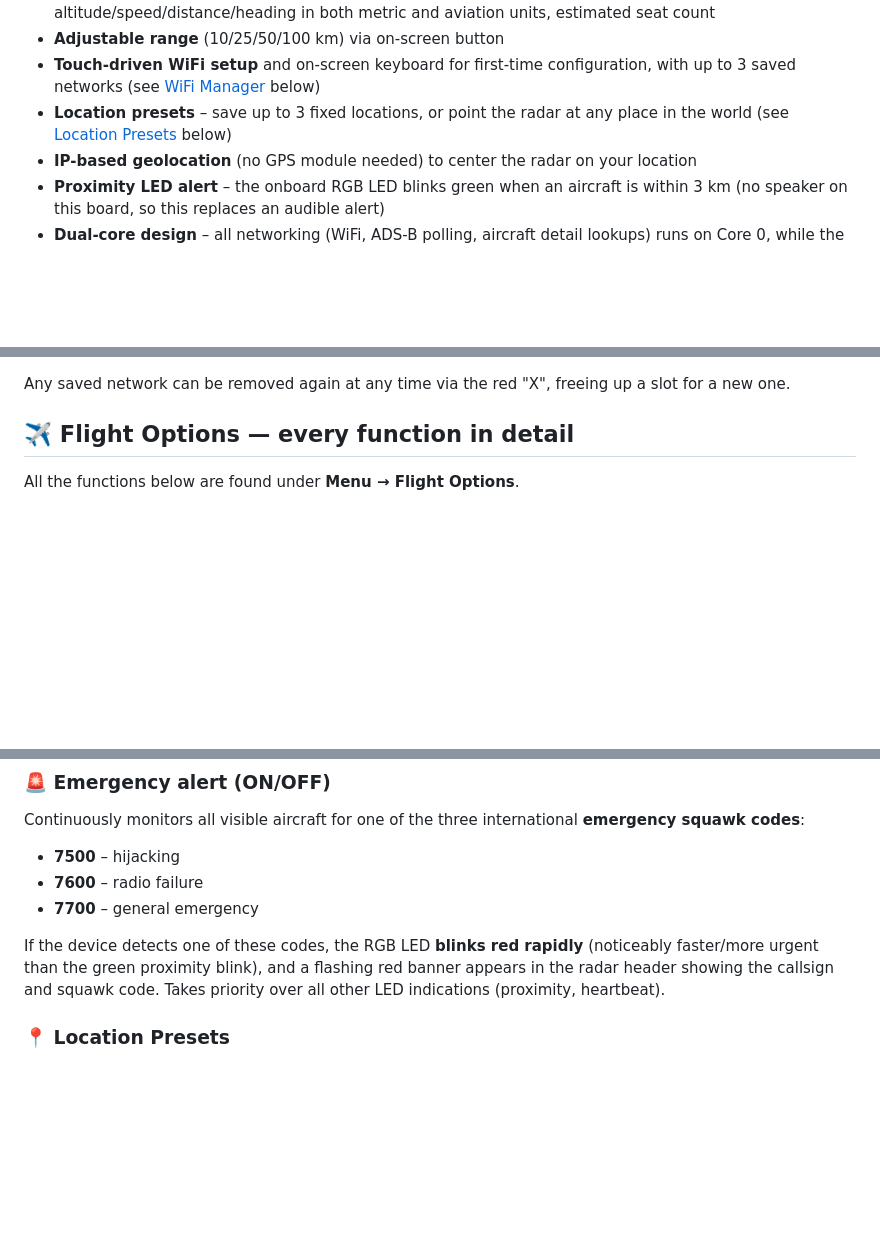
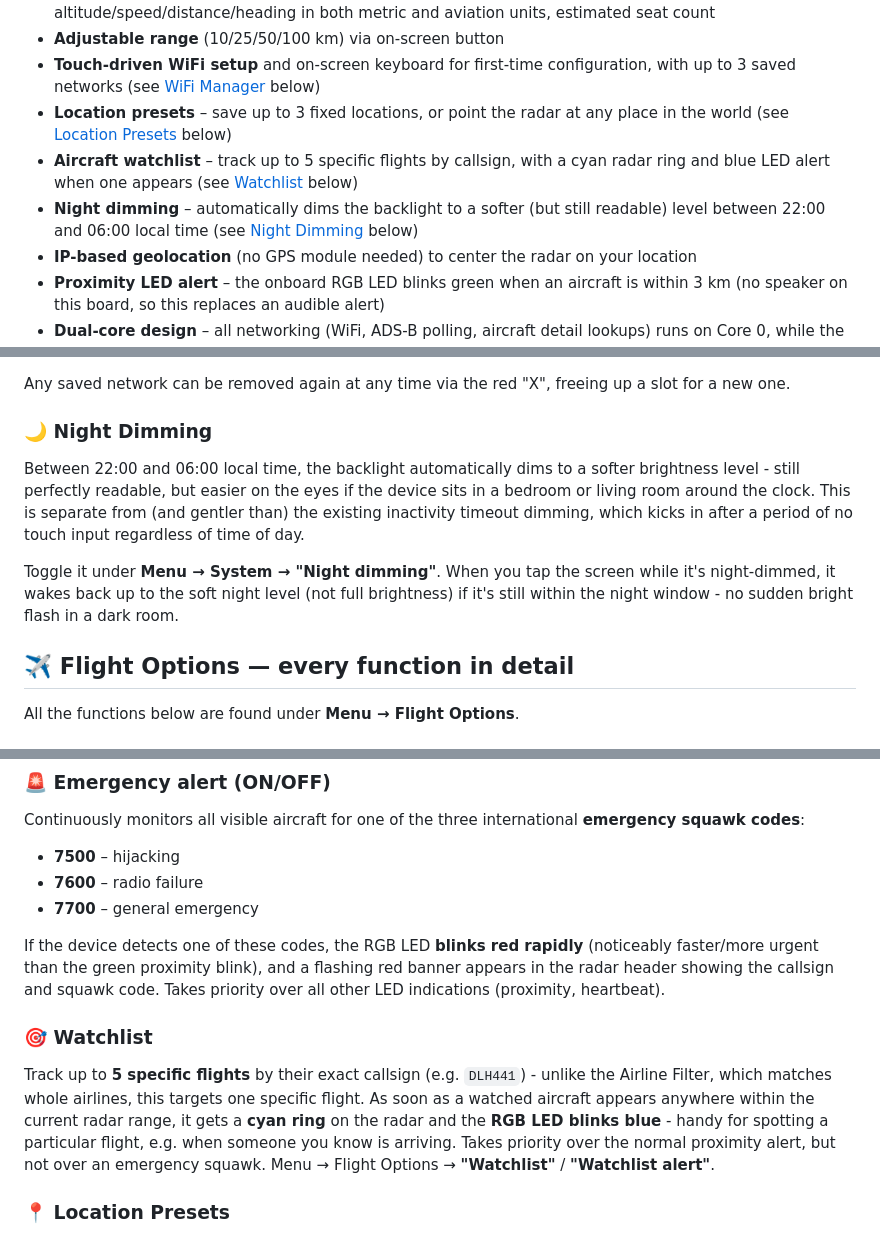
Before and after one commit to Eiswolf-BG/eiswolfs-flightradar, a Markdown page: README.md, 3 parts joined by grey strips. Drawn GitHub-style; blank space fills up the shorter version.

Commit message:
Add README docs for night dimming, watchlist, and nearest airport

```diff
--- a/README.md
+++ b/README.md
@@ -33,6 +33,8 @@ You can flash the firmware directly from your browser to your CYD display withou
 - **Adjustable range** (10/25/50/100 km) via on-screen button
 - **Touch-driven WiFi setup** and on-screen keyboard for first-time configuration, with up to 3 saved networks (see [WiFi Manager](#-wifi-manager-up-to-3-saved-networks) below)
 - **Location presets** – save up to 3 fixed locations, or point the radar at any place in the world (see [Location Presets](#-location-presets) below)
+- **Aircraft watchlist** – track up to 5 specific flights by callsign, with a cyan radar ring and blue LED alert when one appears (see [Watchlist](#-watchlist) below)
+- **Night dimming** – automatically dims the backlight to a softer (but still readable) level between 22:00 and 06:00 local time (see [Night Dimming](#-night-dimming) below)
 - **IP-based geolocation** (no GPS module needed) to center the radar on your location
 - **Proximity LED alert** – the onboard RGB LED blinks green when an aircraft is within 3 km (no speaker on this board, so this replaces an audible alert)
 - **Dual-core design** – all networking (WiFi, ADS-B polling, aircraft detail lookups) runs on Core 0, while the display and touch input run on Core 1, so the UI never freezes during a network request
@@ -82,6 +86,11 @@ currently see.
 
 Any saved network can be removed again at any time via the red "X", freeing up a
 slot for a new one.
+
+### 🌙 Night Dimming
+Between 22:00 and 06:00 local time, the backlight automatically dims to a softer brightness level - still perfectly readable, but easier on the eyes if the device sits in a bedroom or living room around the clock. This is separate from (and gentler than) the existing inactivity timeout dimming, which kicks in after a period of no touch input regardless of time of day.
+
+Toggle it under **Menu → System → "Night dimming"**. When you tap the screen while it's night-dimmed, it wakes back up to the soft night level (not full brightness) if it's still within the night window - no sudden bright flash in a dark room.
 
 ## ✈️ Flight Options — every function in detail
 
@@ -116,6 +125,9 @@ Continuously monitors all visible aircraft for one of the three international **
 - **7700** – general emergency
 
 If the device detects one of these codes, the RGB LED **blinks red rapidly** (noticeably faster/more urgent than the green proximity blink), and a flashing red banner appears in the radar header showing the callsign and squawk code. Takes priority over all other LED indications (proximity, heartbeat).
+
+### 🎯 Watchlist
+Track up to **5 specific flights** by their exact callsign (e.g. `DLH441`) - unlike the Airline Filter, which matches whole airlines, this targets one specific flight. As soon as a watched aircraft appears anywhere within the current radar range, it gets a **cyan ring** on the radar and the **RGB LED blinks blue** - handy for spotting a particular flight, e.g. when someone you know is arriving. Takes priority over the normal proximity alert, but not over an emergency squawk. Menu → Flight Options → **"Watchlist"** / **"Watchlist alert"**.
 
 ### 📍 Location Presets
 See the dedicated section above: [Location Presets](#-location-presets) – save up to 3 fixed locations, or enter any place in the world to watch the air traffic there.
```
Also changed, not shown: other parts of README.md (+2 -0 lines).
